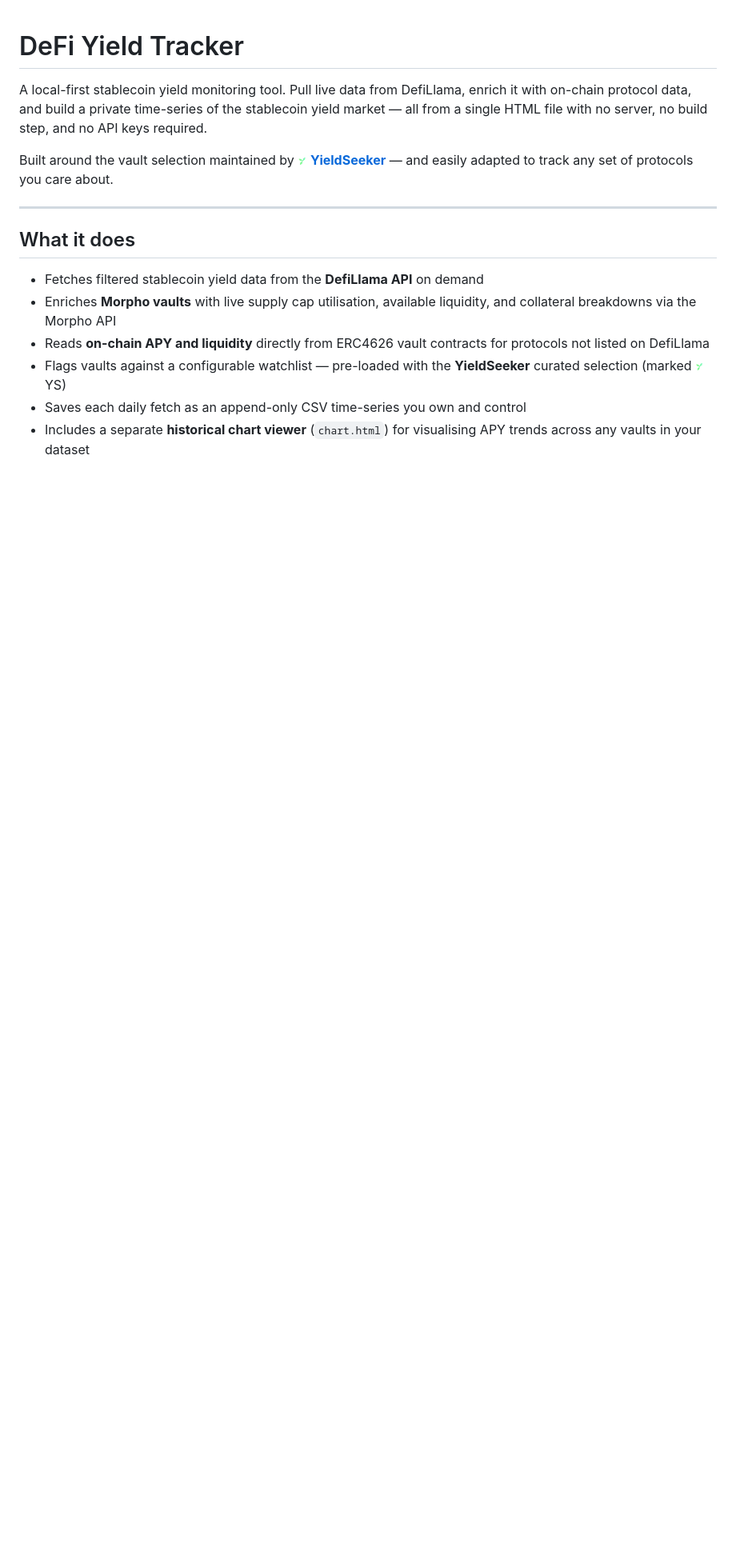
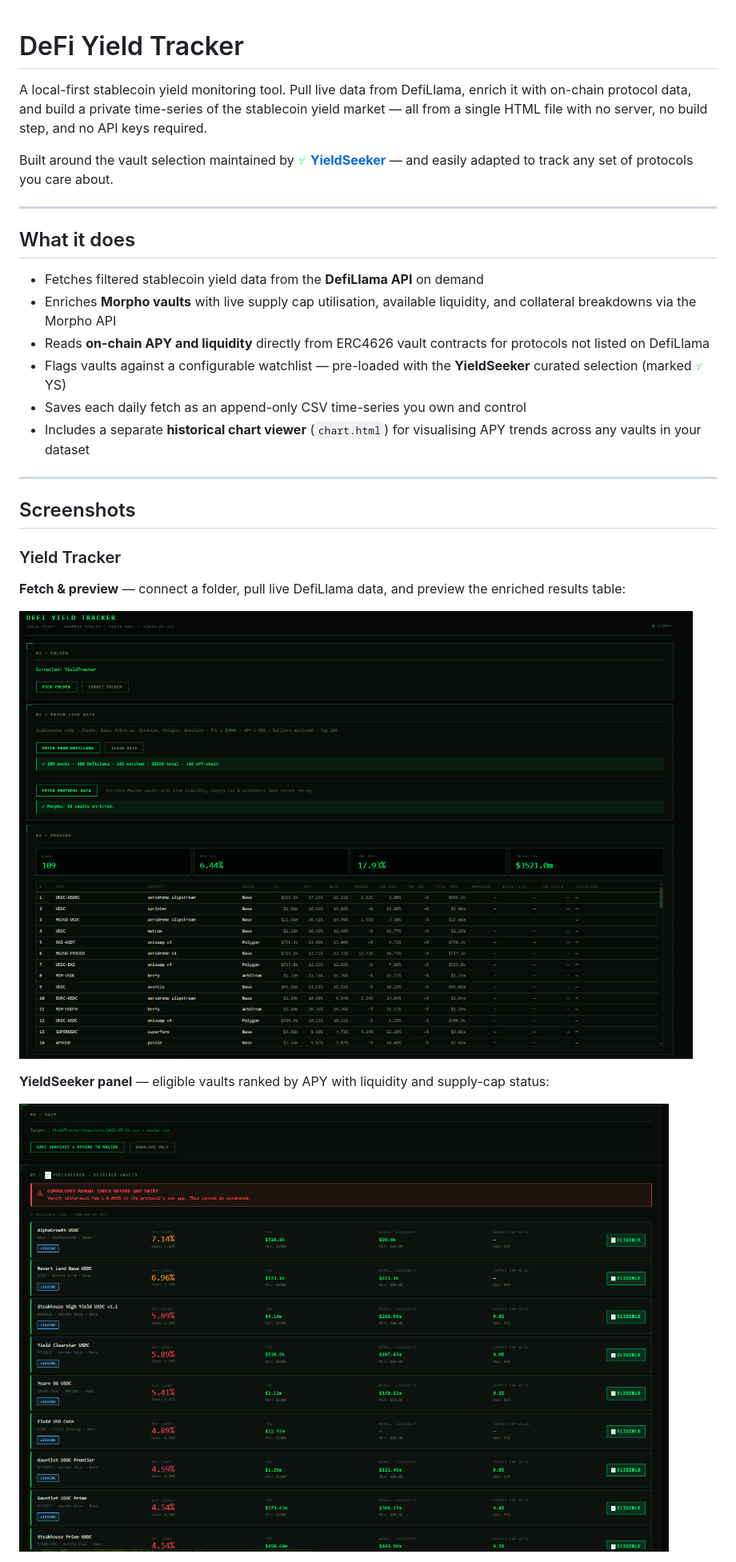
Before and after one commit to knotnumb/YieldTracker, a Markdown page: README.md, the part around one of its changes. Shown at 80% size. Rendered like a GitHub page; pictures changed too: screenshots/tracker-page1.png (added), screenshots/tracker-page2.png (added); blank space fills up the shorter version.

```diff
--- a/README.md
+++ b/README.md
@@ -14,3 +14,18 @@ Built around the vault selection maintained by **[<img src="ys-logo.png" height=
 - Flags vaults against a configurable watchlist — pre-loaded with the **YieldSeeker** curated selection (marked <img src="ys-logo.png" height="13" alt="YS" style="vertical-align:middle"> YS)
 - Saves each daily fetch as an append-only CSV time-series you own and control
 - Includes a separate **historical chart viewer** (`chart.html`) for visualising APY trends across any vaults in your dataset
+
+---
+
+## Screenshots
+
+### Yield Tracker
+
+**Fetch & preview** — connect a folder, pull live DefiLlama data, and preview the enriched results table:
+
+![Tracker — fetch and preview](screenshots/tracker-page1.png)
+
+**YieldSeeker panel** — eligible vaults ranked by APY with liquidity and supply-cap status:
+
+![Tracker — YieldSeeker eligible vaults](screenshots/tracker-page2.png)
+
```
Also changed, not shown: other parts of README.md (+13 -0 lines), screenshots/chart-page1.png (added), screenshots/chart-page2.png (added), screenshots/tracker-page3.png (added).
